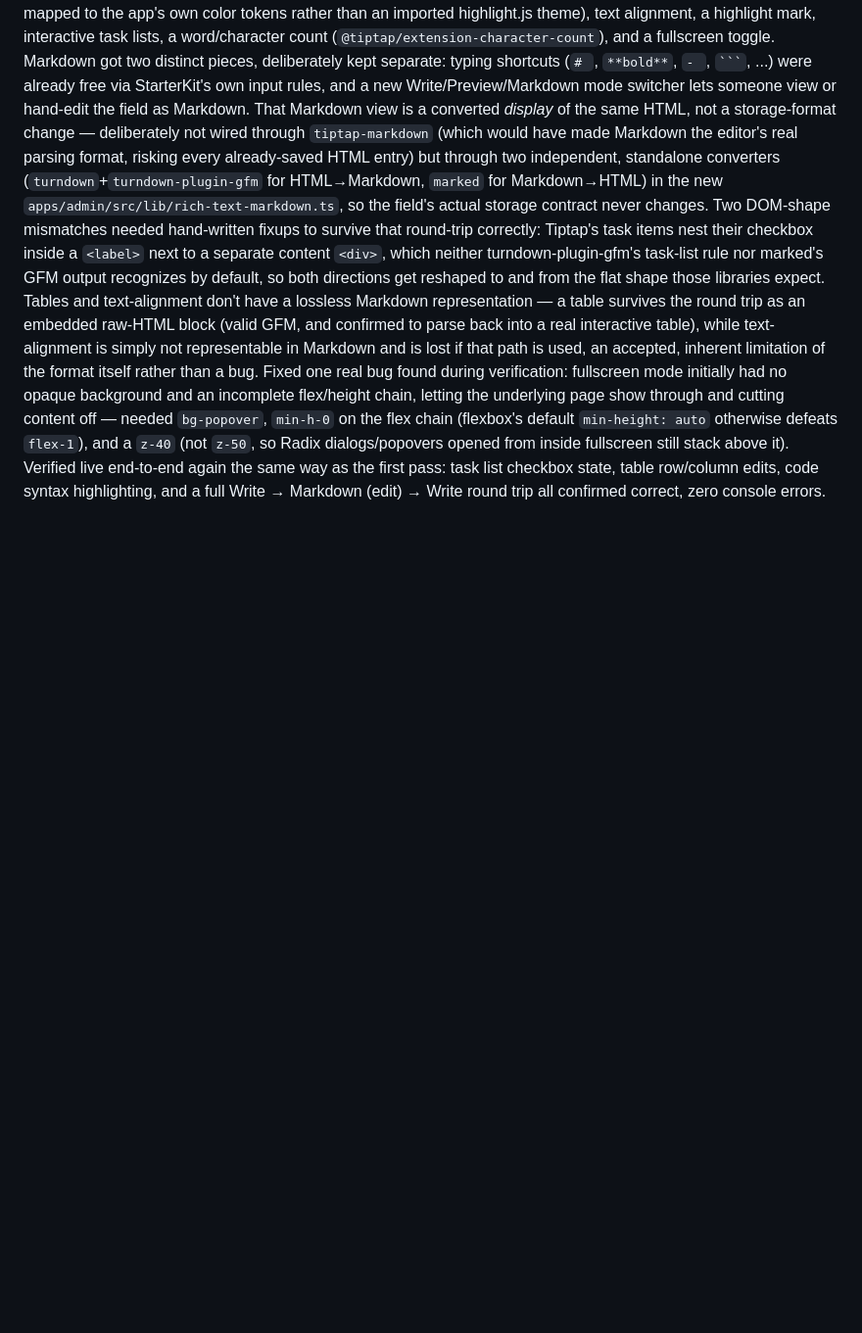
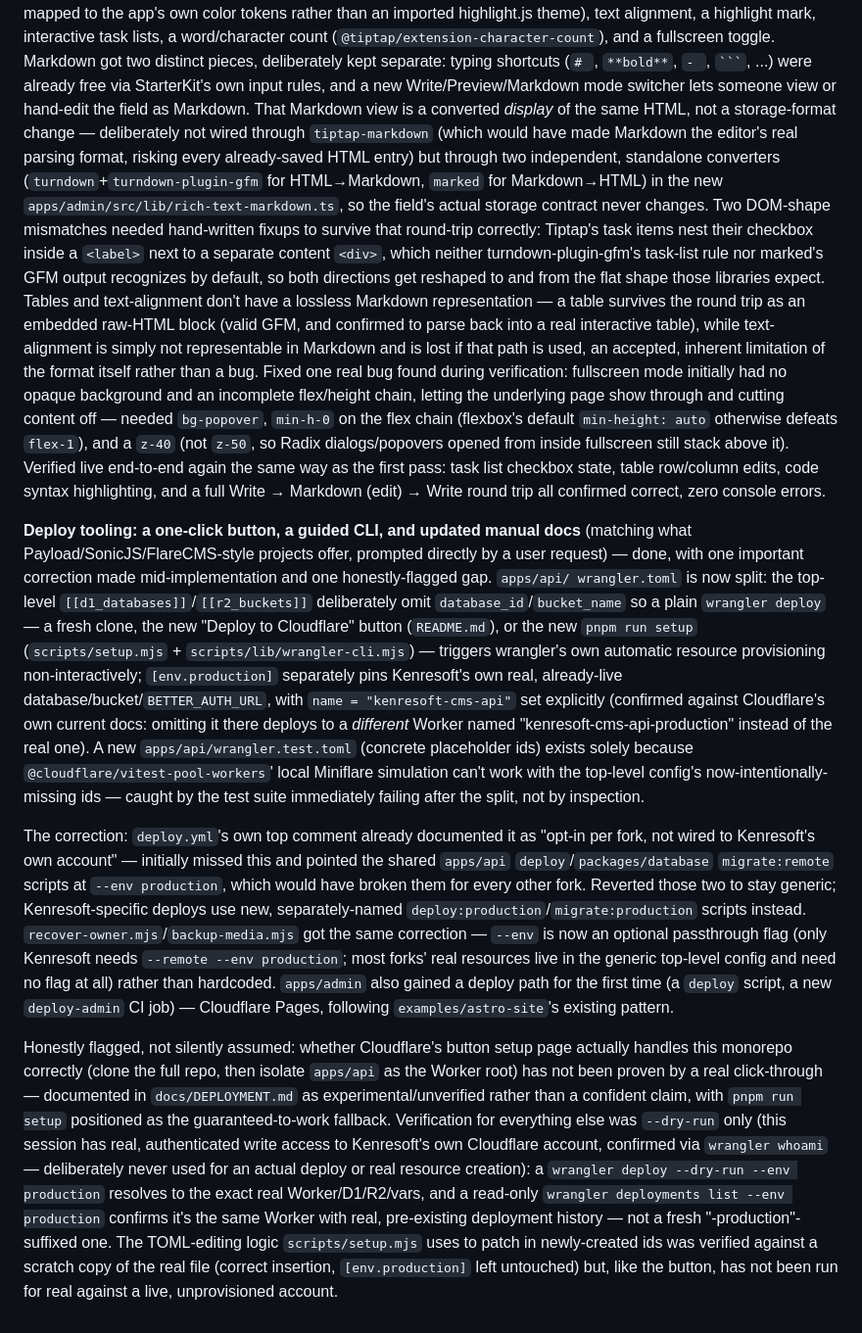
Before and after one commit to kenresoft-technologies/kenresoft-cms, a Markdown page: CLAUDE.md, the part around the change. Shown at 98% size. Drawn GitHub-style; blank space fills up the shorter version.

Commit message:
docs: record the deploy-tooling pass in CLAUDE.md's Status section

```diff
--- a/CLAUDE.md
+++ b/CLAUDE.md
@@ -466,3 +466,43 @@ dialogs/popovers opened from inside fullscreen still stack above it). Verified l
 again the same way as the first pass: task list checkbox state, table row/column edits, code
 syntax highlighting, and a full Write → Markdown (edit) → Write round trip all confirmed
 correct, zero console errors.
+
+**Deploy tooling: a one-click button, a guided CLI, and updated manual docs** (matching what
+Payload/SonicJS/FlareCMS-style projects offer, prompted directly by a user request) — done, with
+one important correction made mid-implementation and one honestly-flagged gap. `apps/api/
+wrangler.toml` is now split: the top-level `[[d1_databases]]`/`[[r2_buckets]]` deliberately omit
+`database_id`/`bucket_name` so a plain `wrangler deploy` — a fresh clone, the new "Deploy to
+Cloudflare" button (`README.md`), or the new `pnpm run setup` (`scripts/setup.mjs` +
+`scripts/lib/wrangler-cli.mjs`) — triggers wrangler's own automatic resource provisioning
+non-interactively; `[env.production]` separately pins Kenresoft's own real, already-live
+database/bucket/`BETTER_AUTH_URL`, with `name = "kenresoft-cms-api"` set explicitly (confirmed
+against Cloudflare's own current docs: omitting it there deploys to a *different* Worker named
+"kenresoft-cms-api-production" instead of the real one). A new `apps/api/wrangler.test.toml`
+(concrete placeholder ids) exists solely because `@cloudflare/vitest-pool-workers`' local
+Miniflare simulation can't work with the top-level config's now-intentionally-missing ids —
+caught by the test suite immediately failing after the split, not by inspection.
+
+The correction: `deploy.yml`'s own top comment already documented it as "opt-in per fork, not
+wired to Kenresoft's own account" — initially missed this and pointed the shared `apps/api`
+`deploy`/`packages/database` `migrate:remote` scripts at `--env production`, which would have
+broken them for every other fork. Reverted those two to stay generic; Kenresoft-specific
+deploys use new, separately-named `deploy:production`/`migrate:production` scripts instead.
+`recover-owner.mjs`/`backup-media.mjs` got the same correction — `--env` is now an optional
+passthrough flag (only Kenresoft needs `--remote --env production`; most forks' real resources
+live in the generic top-level config and need no flag at all) rather than hardcoded.
+`apps/admin` also gained a deploy path for the first time (a `deploy` script, a new
+`deploy-admin` CI job) — Cloudflare Pages, following `examples/astro-site`'s existing pattern.
+
+Honestly flagged, not silently assumed: whether Cloudflare's button setup page actually handles
+this monorepo correctly (clone the full repo, then isolate `apps/api` as the Worker root) has
+not been proven by a real click-through — documented in `docs/DEPLOYMENT.md` as
+experimental/unverified rather than a confident claim, with `pnpm run setup` positioned as the
+guaranteed-to-work fallback. Verification for everything else was `--dry-run` only (this session
+has real, authenticated write access to Kenresoft's own Cloudflare account, confirmed via
+`wrangler whoami` — deliberately never used for an actual deploy or real resource creation): a
+`wrangler deploy --dry-run --env production` resolves to the exact real Worker/D1/R2/vars, and a
+read-only `wrangler deployments list --env production` confirms it's the same Worker with real,
+pre-existing deployment history — not a fresh "-production"-suffixed one. The TOML-editing logic
+`scripts/setup.mjs` uses to patch in newly-created ids was verified against a scratch copy of
+the real file (correct insertion, `[env.production]` left untouched) but, like the button, has
+not been run for real against a live, unprovisioned account.
```
